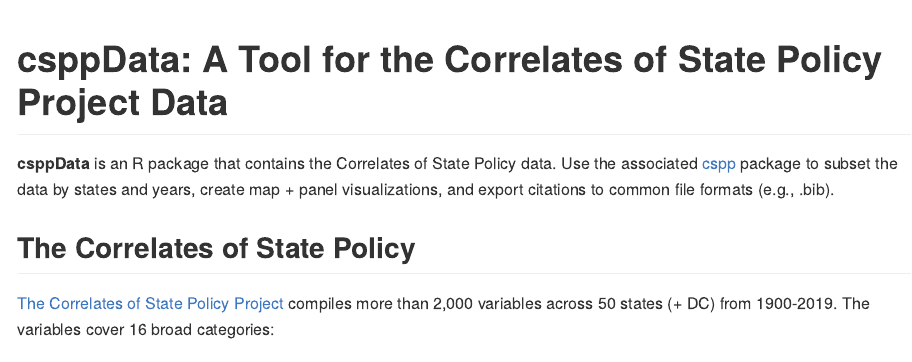
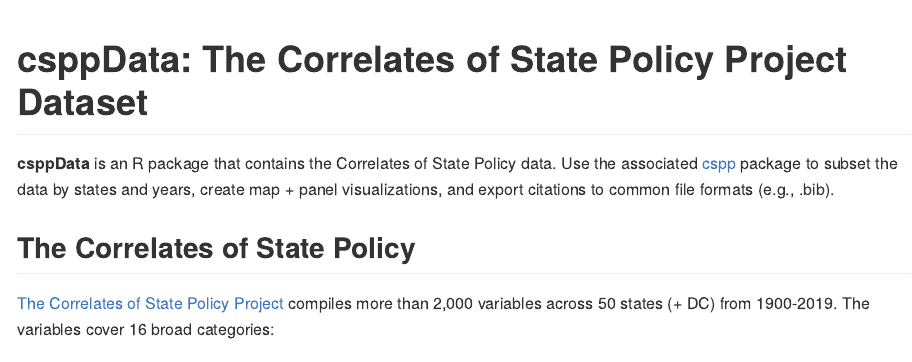
Before and after one commit to IPPSR/csppData, an R Markdown document (README.Rmd): the page in a window 1100 px wide, from its top. The pictures show the output file README.md that the author committed with the source, drawn offline in the style of GitHub.

Commit message:
fire it up

````diff
--- a/README.Rmd
+++ b/README.Rmd
@@ -13,7 +13,7 @@
 )
 ```
 
-# csppData: A Tool for the Correlates of State Policy Project Data
+# csppData: The Correlates of State Policy Project Dataset
 
 ```{r echo=FALSE, results="hide", message=FALSE, warning=F}
 # library("badger")
````
Also changed, not shown: README.md.
